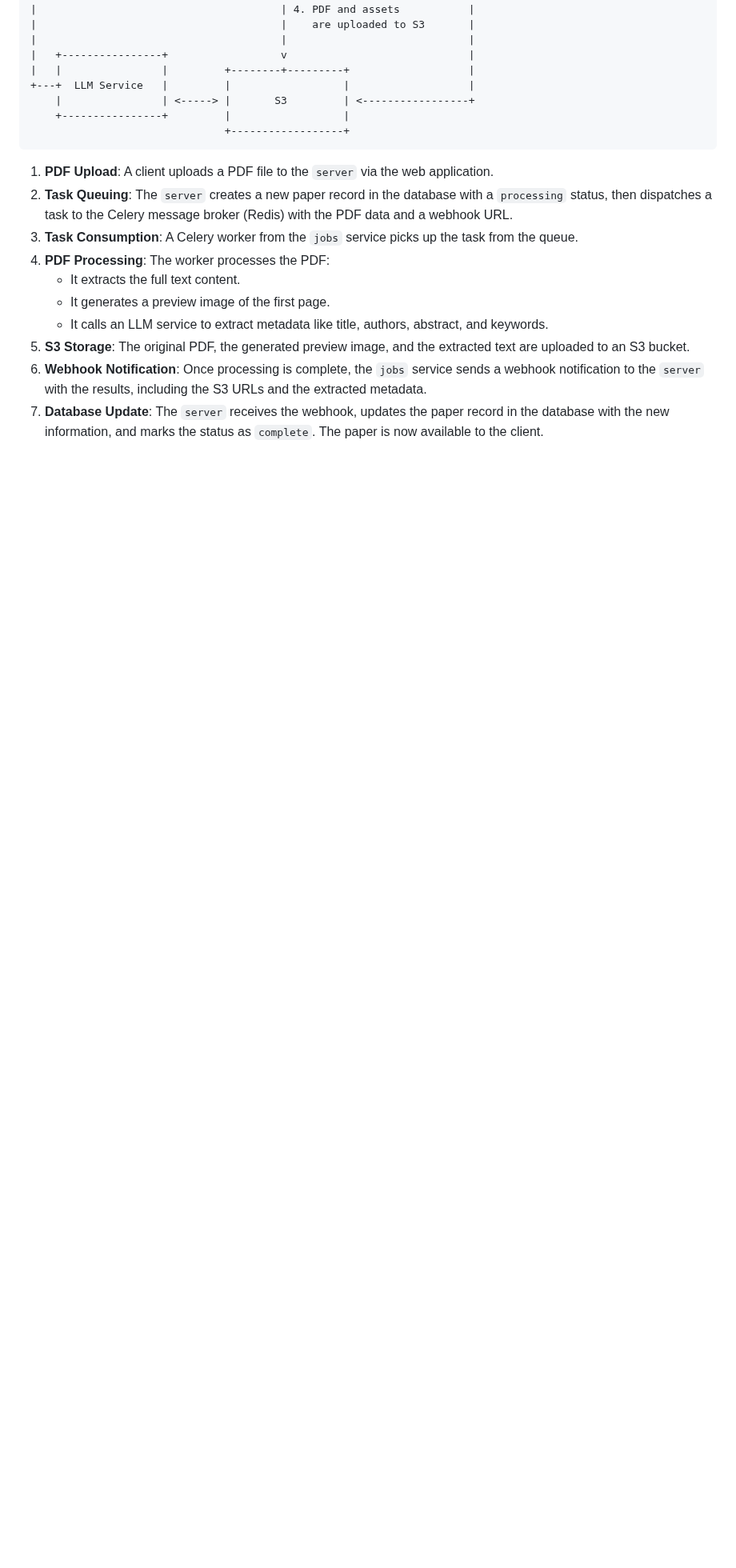
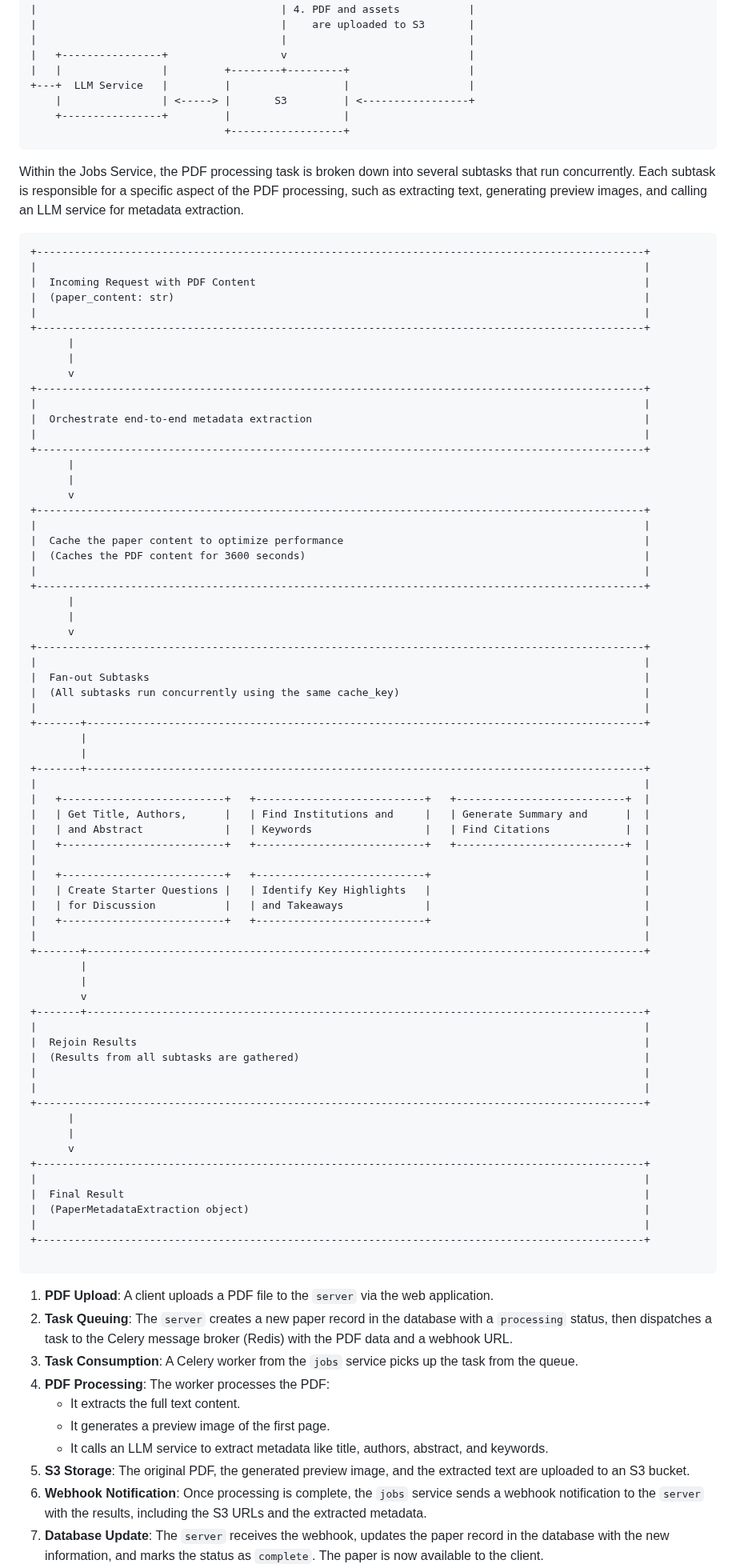
Before and after one commit to khoj-ai/openpaper, a Markdown page: jobs/README.md, the part around the change. Shown at 80% size. Drawn GitHub-style; blank space fills up the shorter version.

Commit message:
update readme to include details about the sub-processing

````diff
--- a/jobs/README.md
+++ b/jobs/README.md
@@ -51,6 +51,80 @@ Here's a high-level overview of the PDF processing workflow:
     +----------------+         |                  |
                                +------------------+
 ```
+
+Within the Jobs Service, the PDF processing task is broken down into several subtasks that run concurrently. Each subtask is responsible for a specific aspect of the PDF processing, such as extracting text, generating preview images, and calling an LLM service for metadata extraction.
+
+
+```
++-------------------------------------------------------------------------------------------------+
+|                                                                                                 |
+|  Incoming Request with PDF Content                                                              |
+|  (paper_content: str)                                                                           |
+|                                                                                                 |
++-------------------------------------------------------------------------------------------------+
+      |
+      |
+      v
++-------------------------------------------------------------------------------------------------+
+|                                                                                                 |
+|  Orchestrate end-to-end metadata extraction                                                     |
+|                                                                                                 |
++-------------------------------------------------------------------------------------------------+
+      |
+      |
+      v
++-------------------------------------------------------------------------------------------------+
+|                                                                                                 |
+|  Cache the paper content to optimize performance                                                |
+|  (Caches the PDF content for 3600 seconds)                                                      |
+|                                                                                                 |
++-------------------------------------------------------------------------------------------------+
+      |
+      |
+      v
++-------------------------------------------------------------------------------------------------+
+|                                                                                                 |
+|  Fan-out Subtasks                                                                               |
+|  (All subtasks run concurrently using the same cache_key)                                       |
+|                                                                                                 |
++-------+-----------------------------------------------------------------------------------------+
+        |
+        |
++-------+-----------------------------------------------------------------------------------------+
+|                                                                                                 |
+|   +--------------------------+   +---------------------------+   +---------------------------+  |
+|   | Get Title, Authors,      |   | Find Institutions and     |   | Generate Summary and      |  |
+|   | and Abstract             |   | Keywords                  |   | Find Citations            |  |
+|   +--------------------------+   +---------------------------+   +---------------------------+  |
+|                                                                                                 |
+|   +--------------------------+   +---------------------------+                                  |
+|   | Create Starter Questions |   | Identify Key Highlights   |                                  |
+|   | for Discussion           |   | and Takeaways             |                                  |
+|   +--------------------------+   +---------------------------+                                  |
+|                                                                                                 |
++-------+-----------------------------------------------------------------------------------------+
+        |
+        |
+        v
++-------+-----------------------------------------------------------------------------------------+
+|                                                                                                 |
+|  Rejoin Results                                                                                 |
+|  (Results from all subtasks are gathered)                                                       |
+|                                                                                                 |
+|                                                                                                 |
++-------------------------------------------------------------------------------------------------+
+      |
+      |
+      v
++-------------------------------------------------------------------------------------------------+
+|                                                                                                 |
+|  Final Result                                                                                   |
+|  (PaperMetadataExtraction object)                                                               |
+|                                                                                                 |
++-------------------------------------------------------------------------------------------------+
+
+```
+
 
 1.  **PDF Upload**: A client uploads a PDF file to the `server` via the web application.
 2.  **Task Queuing**: The `server` creates a new paper record in the database with a `processing` status, then dispatches a task to the Celery message broker (Redis) with the PDF data and a webhook URL.
````
